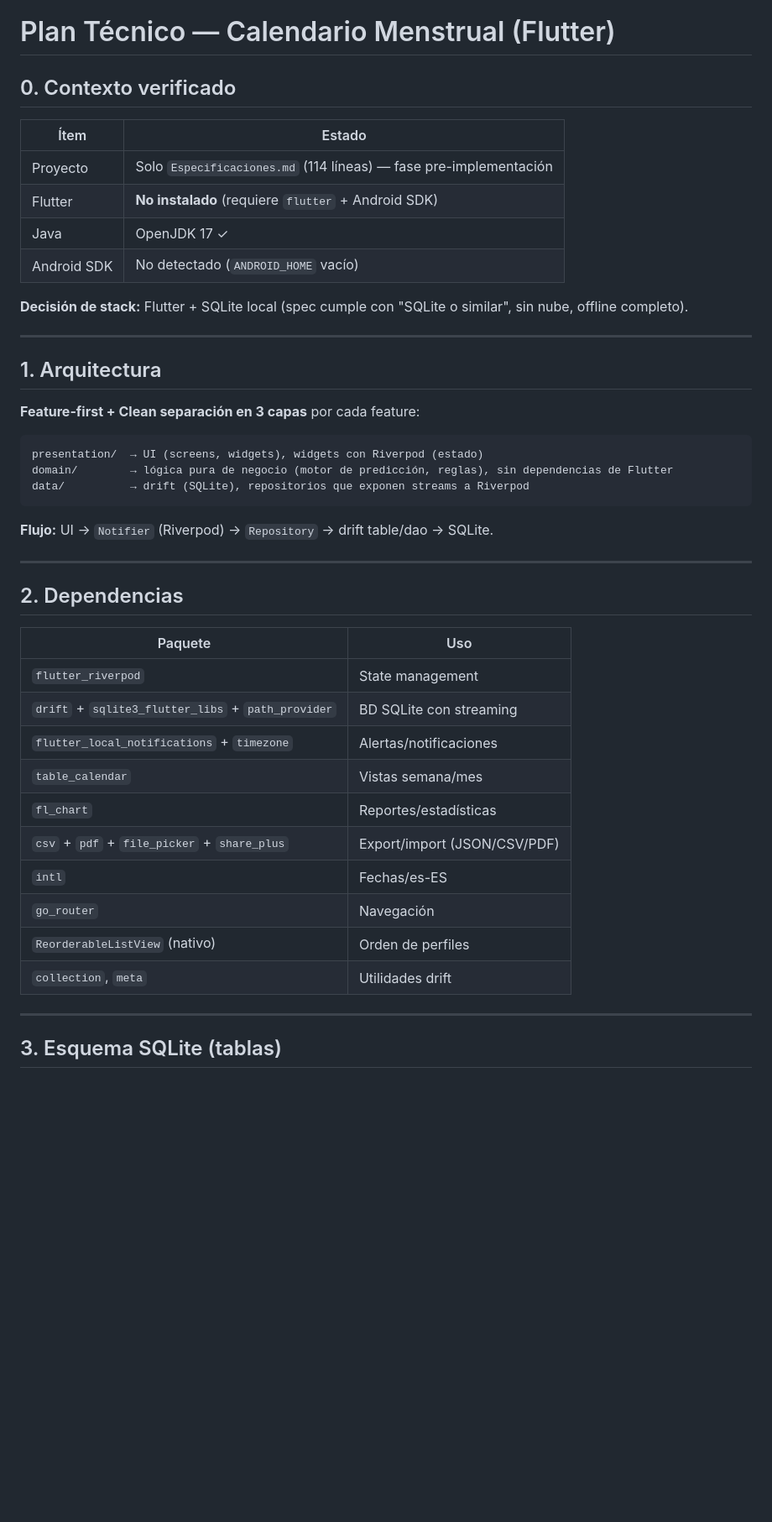
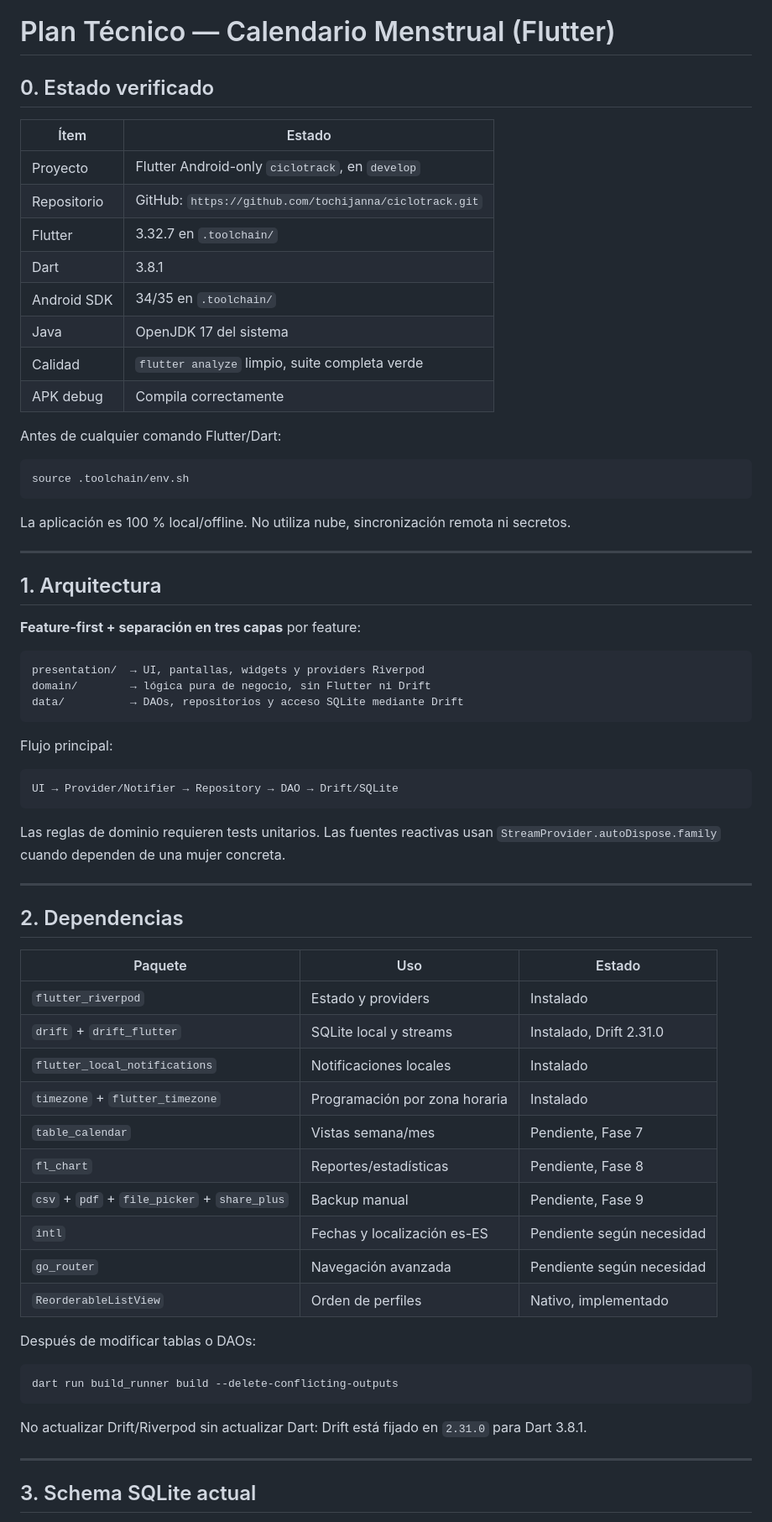
Before and after one commit to tochijanna/ciclotrack, a Markdown page: planDeDesarrollo.md, the part around one of its changes. Shown at 84% size. GitHub-like rendering; blank space fills up the shorter version.

````diff
--- a/planDeDesarrollo.md
+++ b/planDeDesarrollo.md
@@ -1,48 +1,72 @@
 # Plan Técnico — Calendario Menstrual (Flutter)
 
-## 0. Contexto verificado
+## 0. Estado verificado
 
 | Ítem | Estado |
 |---|---|
-| Proyecto | Solo `Especificaciones.md` (114 líneas) — fase pre-implementación |
-| Flutter | **No instalado** (requiere `flutter` + Android SDK) |
-| Java | OpenJDK 17 ✓ |
-| Android SDK | No detectado (`ANDROID_HOME` vacío) |
+| Proyecto | Flutter Android-only `ciclotrack`, en `develop` |
+| Repositorio | GitHub: `https://github.com/tochijanna/ciclotrack.git` |
+| Flutter | 3.32.7 en `.toolchain/` |
+| Dart | 3.8.1 |
+| Android SDK | 34/35 en `.toolchain/` |
+| Java | OpenJDK 17 del sistema |
+| Calidad | `flutter analyze` limpio, suite completa verde |
+| APK debug | Compila correctamente |
 
-**Decisión de stack:** Flutter + SQLite local (spec cumple con "SQLite o similar", sin nube, offline completo).
+Antes de cualquier comando Flutter/Dart:
+
+```bash
+source .toolchain/env.sh
+```
+
+La aplicación es 100 % local/offline. No utiliza nube, sincronización remota ni secretos.
 
 ---
 
 ## 1. Arquitectura
 
-**Feature-first + Clean separación en 3 capas** por cada feature:
+**Feature-first + separación en tres capas** por feature:
 
 ```
-presentation/  → UI (screens, widgets), widgets con Riverpod (estado)
-domain/        → lógica pura de negocio (motor de predicción, reglas), sin dependencias de Flutter
-data/          → drift (SQLite), repositorios que exponen streams a Riverpod
+presentation/  → UI, pantallas, widgets y providers Riverpod
+domain/        → lógica pura de negocio, sin Flutter ni Drift
+data/          → DAOs, repositorios y acceso SQLite mediante Drift
 ```
 
-**Flujo:** UI → `Notifier` (Riverpod) → `Repository` → drift table/dao → SQLite.
+Flujo principal:
+
+```
+UI → Provider/Notifier → Repository → DAO → Drift/SQLite
+```
+
+Las reglas de dominio requieren tests unitarios. Las fuentes reactivas usan `StreamProvider.autoDispose.family` cuando dependen de una mujer concreta.
 
 ---
 
 ## 2. Dependencias
 
-| Paquete | Uso |
-|---|---|
-| `flutter_riverpod` | State management |
-| `drift` + `sqlite3_flutter_libs` + `path_provider` | BD SQLite con streaming |
-| `flutter_local_notifications` + `timezone` | Alertas/notificaciones |
-| `table_calendar` | Vistas semana/mes |
-| `fl_chart` | Reportes/estadísticas |
-| `csv` + `pdf` + `file_picker` + `share_plus` | Export/import (JSON/CSV/PDF) |
-| `intl` | Fechas/es-ES |
-| `go_router` | Navegación |
-| `ReorderableListView` (nativo) | Orden de perfiles |
-| `collection`, `meta` | Utilidades drift |
+| Paquete | Uso | Estado |
+|---|---|---|
+| `flutter_riverpod` | Estado y providers | Instalado |
+| `drift` + `drift_flutter` | SQLite local y streams | Instalado, Drift 2.31.0 |
+| `flutter_local_notifications` | Notificaciones locales | Instalado |
+| `timezone` + `flutter_timezone` | Programación por zona horaria | Instalado |
+| `table_calendar` | Vistas semana/mes | Pendiente, Fase 7 |
+| `fl_chart` | Reportes/estadísticas | Pendiente, Fase 8 |
+| `csv` + `pdf` + `file_picker` + `share_plus` | Backup manual | Pendiente, Fase 9 |
+| `intl` | Fechas y localización es-ES | Pendiente según necesidad |
+| `go_router` | Navegación avanzada | Pendiente según necesidad |
+| `ReorderableListView` | Orden de perfiles | Nativo, implementado |
+
+Después de modificar tablas o DAOs:
+
+```bash
+dart run build_runner build --delete-conflicting-outputs
+```
+
+No actualizar Drift/Riverpod sin actualizar Dart: Drift está fijado en `2.31.0` para Dart 3.8.1.
 
 ---
 
-## 3. Esquema SQLite (tablas)
+## 3. Schema SQLite actual
 
````
Also changed, not shown: other parts of planDeDesarrollo.md (+88 -35 lines), fixs.md (added, +188 -0 lines).
